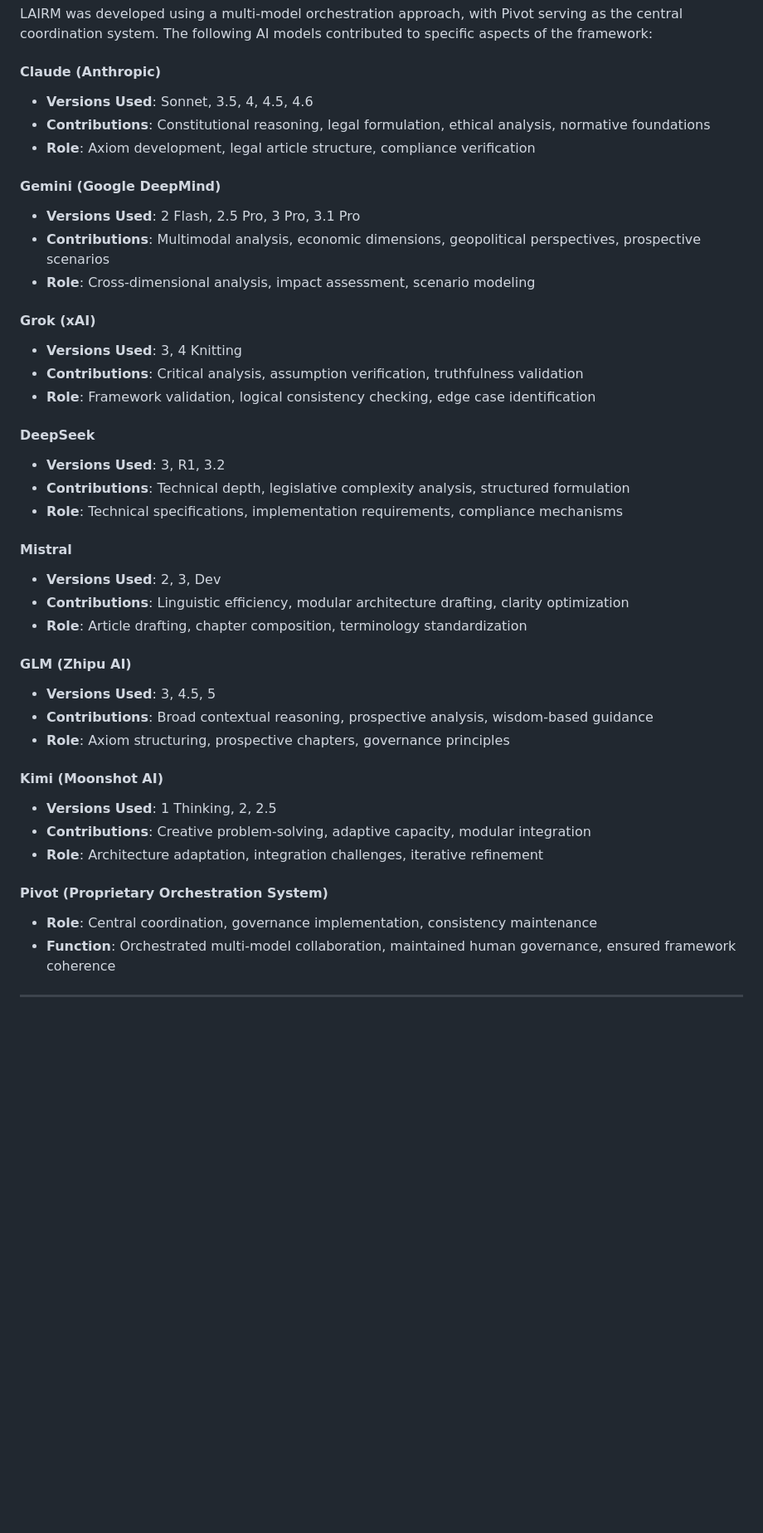
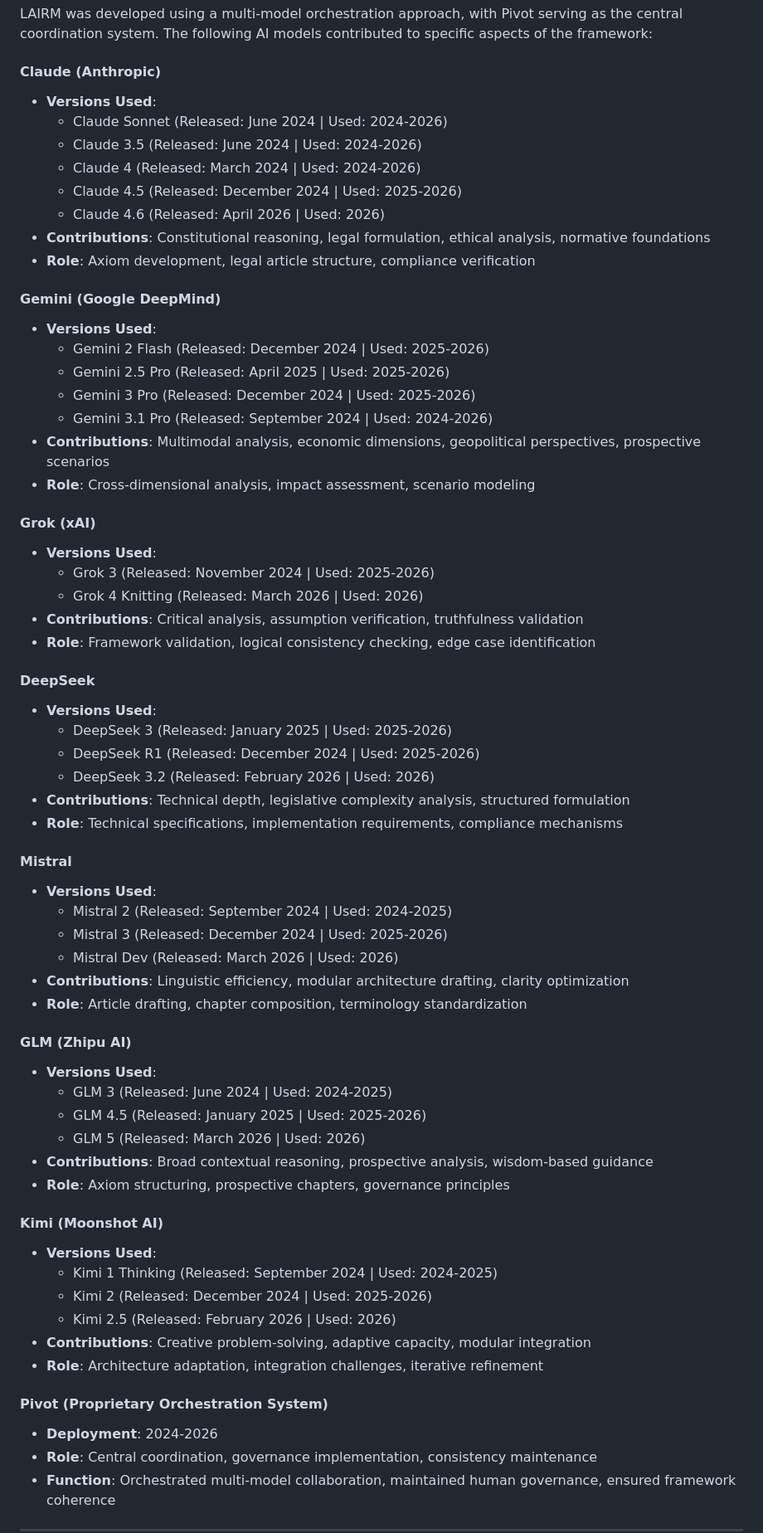
Before and after one commit to selectess/LAIR_Management, a Markdown page: LAIRM/00-METADATA/acknowledgments.md, the part around the change. Shown at 83% size. Drawn GitHub-style; blank space fills up the shorter version.

Commit message:
Update: Add release dates and usage dates for all AI models

```diff
--- a/LAIRM/00-METADATA/acknowledgments.md
+++ b/LAIRM/00-METADATA/acknowledgments.md
@@ -31,41 +31,65 @@ LAIRM (Legislature for Autonomous Intelligent Resources Management) represents a
 LAIRM was developed using a multi-model orchestration approach, with Pivot serving as the central coordination system. The following AI models contributed to specific aspects of the framework:
 
 #### Claude (Anthropic)
-- **Versions Used**: Sonnet, 3.5, 4, 4.5, 4.6
+- **Versions Used**:
+  - Claude Sonnet (Released: June 2024 | Used: 2024-2026)
+  - Claude 3.5 (Released: June 2024 | Used: 2024-2026)
+  - Claude 4 (Released: March 2024 | Used: 2024-2026)
+  - Claude 4.5 (Released: December 2024 | Used: 2025-2026)
+  - Claude 4.6 (Released: April 2026 | Used: 2026)
 - **Contributions**: Constitutional reasoning, legal formulation, ethical analysis, normative foundations
 - **Role**: Axiom development, legal article structure, compliance verification
 
 #### Gemini (Google DeepMind)
-- **Versions Used**: 2 Flash, 2.5 Pro, 3 Pro, 3.1 Pro
+- **Versions Used**:
+  - Gemini 2 Flash (Released: December 2024 | Used: 2025-2026)
+  - Gemini 2.5 Pro (Released: April 2025 | Used: 2025-2026)
+  - Gemini 3 Pro (Released: December 2024 | Used: 2025-2026)
+  - Gemini 3.1 Pro (Released: September 2024 | Used: 2024-2026)
 - **Contributions**: Multimodal analysis, economic dimensions, geopolitical perspectives, prospective scenarios
 - **Role**: Cross-dimensional analysis, impact assessment, scenario modeling
 
 #### Grok (xAI)
-- **Versions Used**: 3, 4 Knitting
+- **Versions Used**:
+  - Grok 3 (Released: November 2024 | Used: 2025-2026)
+  - Grok 4 Knitting (Released: March 2026 | Used: 2026)
 - **Contributions**: Critical analysis, assumption verification, truthfulness validation
 - **Role**: Framework validation, logical consistency checking, edge case identification
 
 #### DeepSeek
-- **Versions Used**: 3, R1, 3.2
+- **Versions Used**:
+  - DeepSeek 3 (Released: January 2025 | Used: 2025-2026)
+  - DeepSeek R1 (Released: December 2024 | Used: 2025-2026)
+  - DeepSeek 3.2 (Released: February 2026 | Used: 2026)
 - **Contributions**: Technical depth, legislative complexity analysis, structured formulation
 - **Role**: Technical specifications, implementation requirements, compliance mechanisms
 
 #### Mistral
-- **Versions Used**: 2, 3, Dev
+- **Versions Used**:
+  - Mistral 2 (Released: September 2024 | Used: 2024-2025)
+  - Mistral 3 (Released: December 2024 | Used: 2025-2026)
+  - Mistral Dev (Released: March 2026 | Used: 2026)
 - **Contributions**: Linguistic efficiency, modular architecture drafting, clarity optimization
 - **Role**: Article drafting, chapter composition, terminology standardization
 
 #### GLM (Zhipu AI)
-- **Versions Used**: 3, 4.5, 5
+- **Versions Used**:
+  - GLM 3 (Released: June 2024 | Used: 2024-2025)
+  - GLM 4.5 (Released: January 2025 | Used: 2025-2026)
+  - GLM 5 (Released: March 2026 | Used: 2026)
 - **Contributions**: Broad contextual reasoning, prospective analysis, wisdom-based guidance
 - **Role**: Axiom structuring, prospective chapters, governance principles
 
 #### Kimi (Moonshot AI)
-- **Versions Used**: 1 Thinking, 2, 2.5
+- **Versions Used**:
+  - Kimi 1 Thinking (Released: September 2024 | Used: 2024-2025)
+  - Kimi 2 (Released: December 2024 | Used: 2025-2026)
+  - Kimi 2.5 (Released: February 2026 | Used: 2026)
 - **Contributions**: Creative problem-solving, adaptive capacity, modular integration
 - **Role**: Architecture adaptation, integration challenges, iterative refinement
 
 #### Pivot (Proprietary Orchestration System)
+- **Deployment**: 2024-2026
 - **Role**: Central coordination, governance implementation, consistency maintenance
 - **Function**: Orchestrated multi-model collaboration, maintained human governance, ensured framework coherence
 
```
